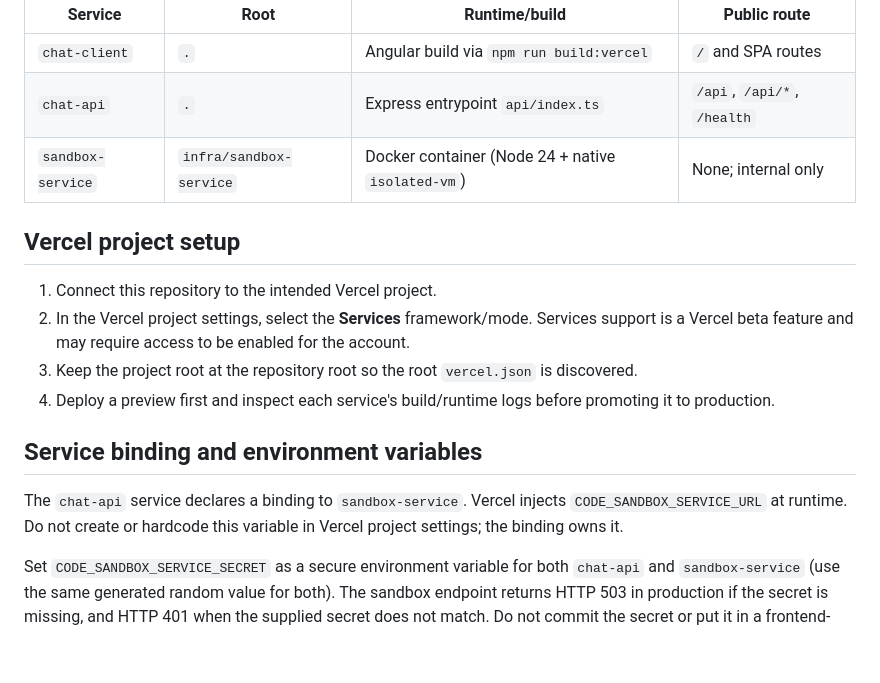
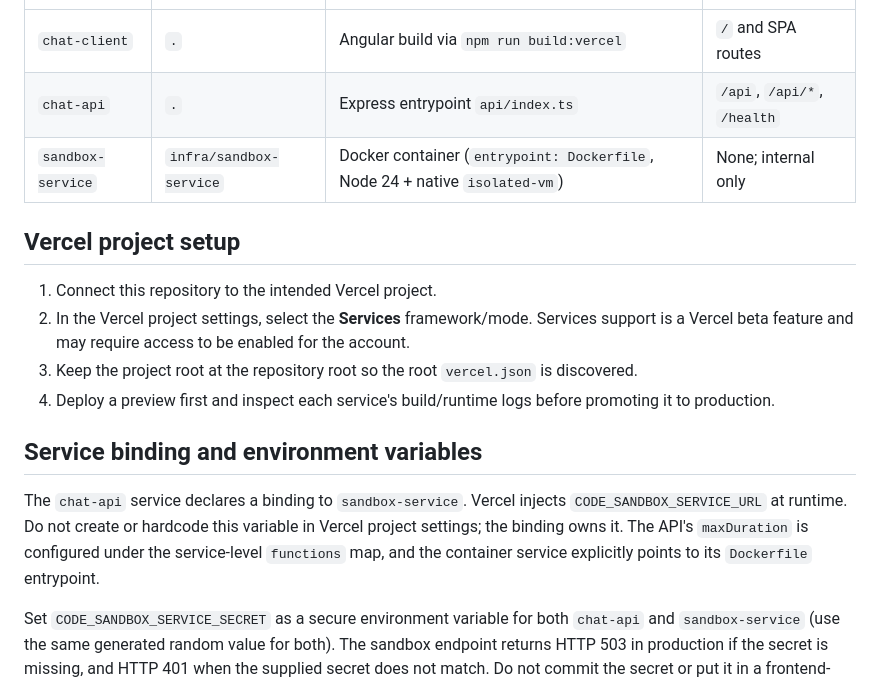
Before and after one commit to Shrikant92Bhatt/chat-bot, a Markdown page: VERCEL_SERVICES_DEPLOYMENT.md, the part around the change. Drawn GitHub-style; blank space fills up the shorter version.

Commit message:
docs(vercel): clarify service entrypoint and function config

```diff
--- a/VERCEL_SERVICES_DEPLOYMENT.md
+++ b/VERCEL_SERVICES_DEPLOYMENT.md
@@ -6,7 +6,7 @@ This repository is configured for one Vercel deployment with three services:
 | --- | --- | --- | --- |
 | `chat-client` | `.` | Angular build via `npm run build:vercel` | `/` and SPA routes |
 | `chat-api` | `.` | Express entrypoint `api/index.ts` | `/api`, `/api/*`, `/health` |
-| `sandbox-service` | `infra/sandbox-service` | Docker container (Node 24 + native `isolated-vm`) | None; internal only |
+| `sandbox-service` | `infra/sandbox-service` | Docker container (`entrypoint: Dockerfile`, Node 24 + native `isolated-vm`) | None; internal only |
 
 ## Vercel project setup
 
@@ -17,7 +17,7 @@ This repository is configured for one Vercel deployment with three services:
 
 ## Service binding and environment variables
 
-The `chat-api` service declares a binding to `sandbox-service`. Vercel injects `CODE_SANDBOX_SERVICE_URL` at runtime. Do not create or hardcode this variable in Vercel project settings; the binding owns it.
+The `chat-api` service declares a binding to `sandbox-service`. Vercel injects `CODE_SANDBOX_SERVICE_URL` at runtime. Do not create or hardcode this variable in Vercel project settings; the binding owns it. The API's `maxDuration` is configured under the service-level `functions` map, and the container service explicitly points to its `Dockerfile` entrypoint.
 
 Set `CODE_SANDBOX_SERVICE_SECRET` as a secure environment variable for both `chat-api` and `sandbox-service` (use the same generated random value for both). The sandbox endpoint returns HTTP 503 in production if the secret is missing, and HTTP 401 when the supplied secret does not match. Do not commit the secret or put it in a frontend-visible variable.
 
```
